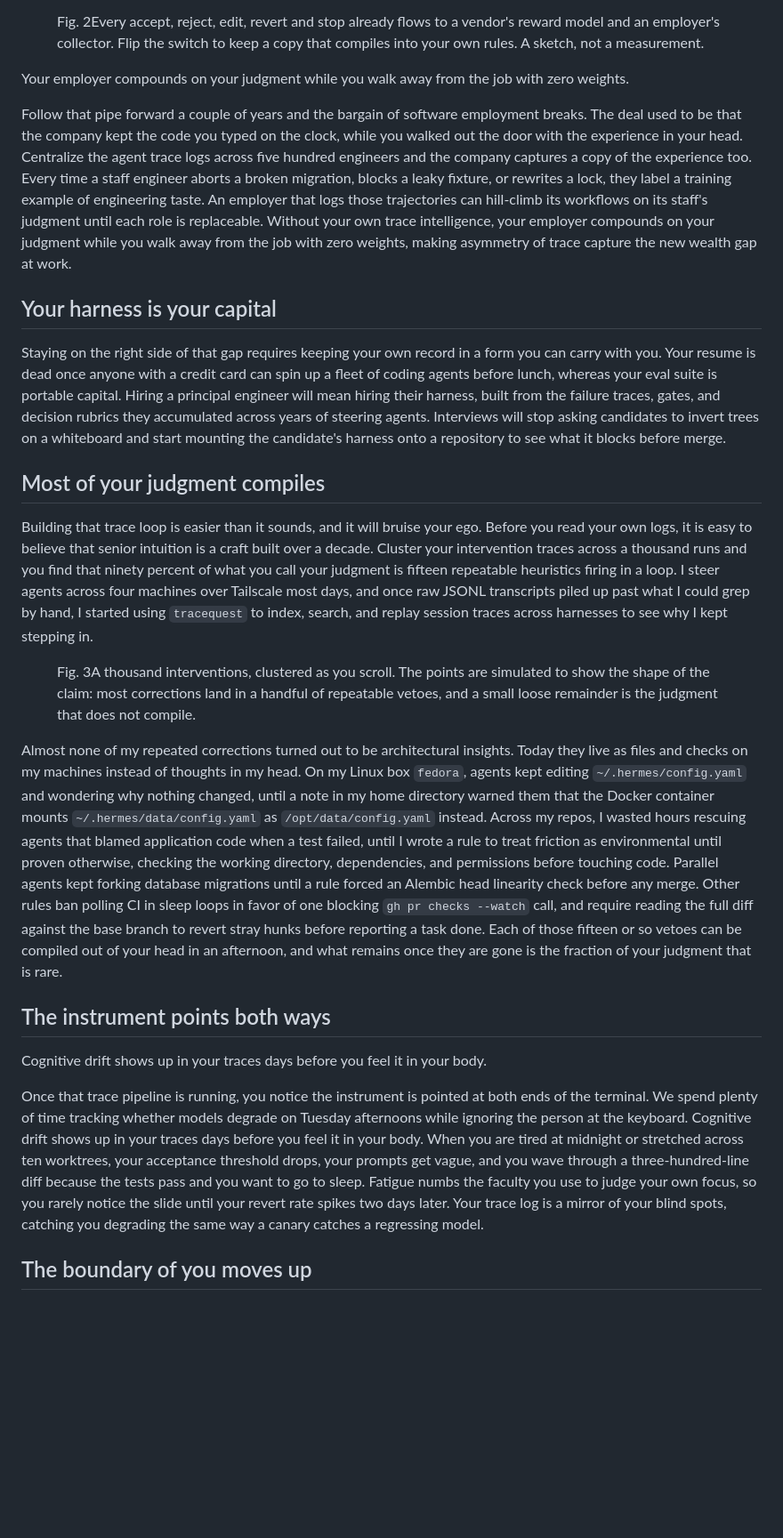
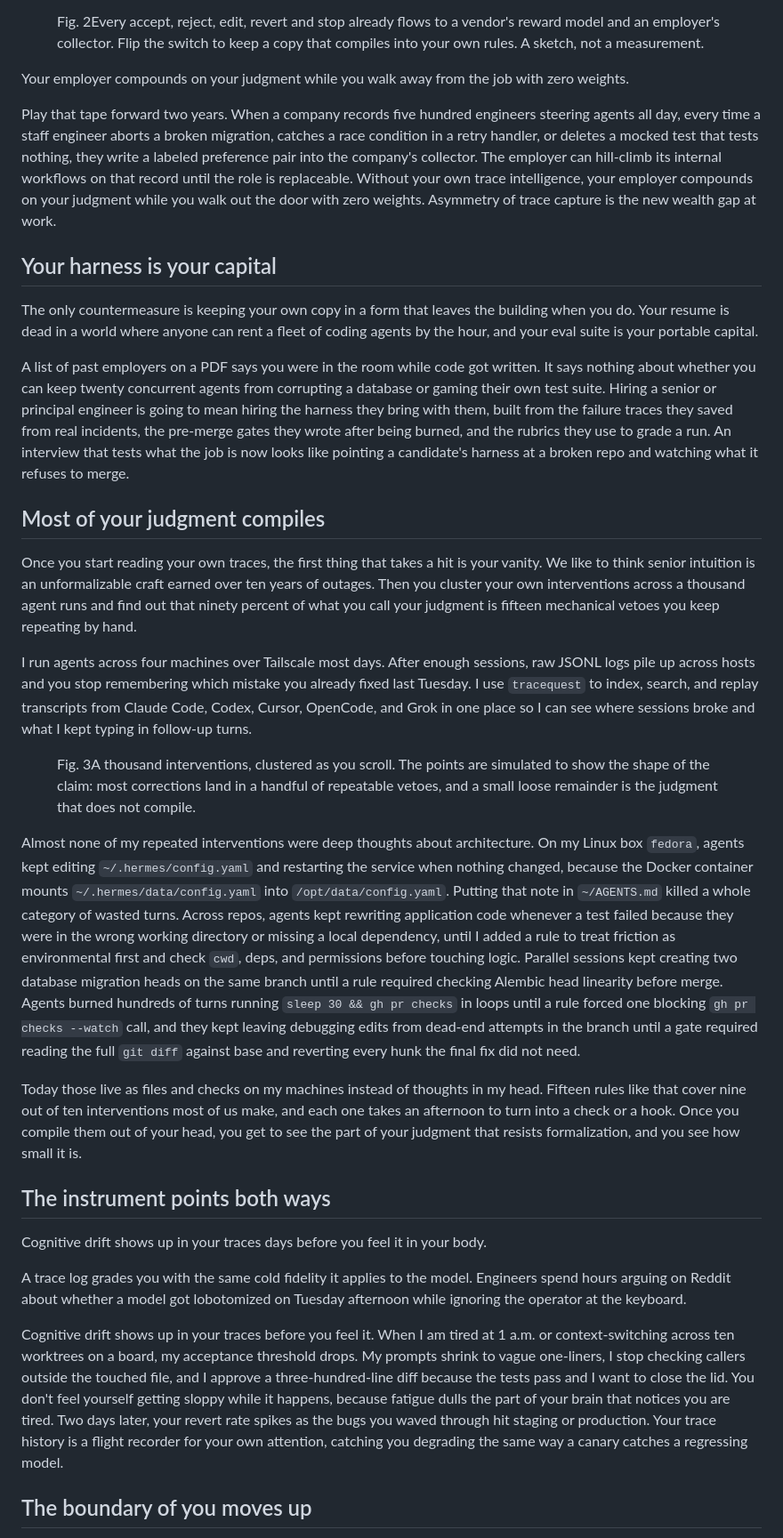
Before and after one commit to av/av, a Markdown page: content/blog/personal-trace-intelligence.md, the part around one of its changes. Shown at 89% size. GitHub-like rendering; blank space fills up the shorter version.

```diff
--- a/content/blog/personal-trace-intelligence.md
+++ b/content/blog/personal-trace-intelligence.md
@@ -40,25 +44,33 @@ Data brokers and labs were the first to harvest that correction stream, and empl
 
 <aside class="pull-quote"><p>Your employer compounds on your judgment while you walk away from the job with zero weights.</p></aside>
 
-Follow that pipe forward a couple of years and the bargain of software employment breaks. The deal used to be that the company kept the code you typed on the clock, while you walked out the door with the experience in your head. Centralize the agent trace logs across five hundred engineers and the company captures a copy of the experience too. Every time a staff engineer aborts a broken migration, blocks a leaky fixture, or rewrites a lock, they label a training example of engineering taste. An employer that logs those trajectories can hill-climb its workflows on its staff's judgment until each role is replaceable. Without your own trace intelligence, your employer compounds on your judgment while you walk away from the job with zero weights, making asymmetry of trace capture the new wealth gap at work.
+Play that tape forward two years. When a company records five hundred engineers steering agents all day, every time a staff engineer aborts a broken migration, catches a race condition in a retry handler, or deletes a mocked test that tests nothing, they write a labeled preference pair into the company's collector. The employer can hill-climb its internal workflows on that record until the role is replaceable. Without your own trace intelligence, your employer compounds on your judgment while you walk out the door with zero weights. Asymmetry of trace capture is the new wealth gap at work.
 
 ## Your harness is your capital
 
-Staying on the right side of that gap requires keeping your own record in a form you can carry with you. <span data-fx="del">Your resume is dead</span> once anyone with a credit card can spin up a fleet of coding agents before lunch, whereas <span data-fx="add">your eval suite is portable capital</span>. Hiring a principal engineer will mean hiring their harness, built from the failure traces, gates, and decision rubrics they accumulated across years of steering agents. Interviews will stop asking candidates to invert trees on a whiteboard and start mounting the candidate's harness onto a repository to see what it blocks before merge.
+The only countermeasure is keeping your own copy in a form that leaves the building when you do. <span data-fx="del">Your resume is dead</span> in a world where anyone can rent a fleet of coding agents by the hour, and <span data-fx="add">your eval suite is your portable capital</span>.
+
+A list of past employers on a PDF says you were in the room while code got written. It says nothing about whether you can keep twenty concurrent agents from corrupting a database or gaming their own test suite. Hiring a senior or principal engineer is going to mean hiring the harness they bring with them, built from the failure traces they saved from real incidents, the pre-merge gates they wrote after being burned, and the rubrics they use to grade a run. An interview that tests what the job is now looks like pointing a candidate's harness at a broken repo and watching what it refuses to merge.
 
 ## Most of your judgment compiles
 
-Building that trace loop is easier than it sounds, and it will bruise your ego. Before you read your own logs, it is easy to believe that senior intuition is a craft built over a decade. Cluster your intervention traces across a thousand runs and you find that <span data-fx="fill" data-to="90">ninety percent</span> of what you call your judgment is fifteen repeatable heuristics firing in a loop. I steer agents across four machines over Tailscale most days, and once raw JSONL transcripts piled up past what I could grep by hand, I started using `tracequest` to index, search, and replay session traces across harnesses to see why I kept stepping in.
+Once you start reading your own traces, the first thing that takes a hit is your vanity. We like to think senior intuition is an unformalizable craft earned over ten years of outages. Then you cluster your own interventions across a thousand agent runs and find out that <span data-fx="fill" data-to="90">ninety percent</span> of what you call your judgment is fifteen mechanical vetoes you keep repeating by hand.
+
+I run agents across four machines over Tailscale most days. After enough sessions, raw JSONL logs pile up across hosts and you stop remembering which mistake you already fixed last Tuesday. I use `tracequest` to index, search, and replay transcripts from Claude Code, Codex, Cursor, OpenCode, and Grok in one place so I can see where sessions broke and what I kept typing in follow-up turns.
 
 <figure class="fx-figure" data-figure="clusters"><figcaption><span class="fx-figure__kicker">Fig. 3</span>A thousand interventions, clustered as you scroll. The points are simulated to show the shape of the claim: most corrections land in a handful of repeatable vetoes, and a small loose remainder is the judgment that does not compile.</figcaption></figure>
 
-Almost none of my repeated corrections turned out to be architectural insights. Today they live as <span data-fx="add">files and checks on my machines</span> instead of <span data-fx="del">thoughts in my head</span>. On my Linux box `fedora`, agents kept editing `~/.hermes/config.yaml` and wondering why nothing changed, until a note in my home directory warned them that the Docker container mounts `~/.hermes/data/config.yaml` as `/opt/data/config.yaml` instead. Across my repos, I wasted hours rescuing agents that blamed application code when a test failed, until I wrote a rule to treat friction as environmental until proven otherwise, checking the working directory, dependencies, and permissions before touching code. Parallel agents kept forking database migrations until a rule forced an Alembic head linearity check before any merge. Other rules ban polling CI in sleep loops in favor of one blocking `gh pr checks --watch` call, and require reading the full diff against the base branch to revert stray hunks before reporting a task done. Each of those fifteen or so vetoes can be compiled out of your head in an afternoon, and what remains once they are gone is the fraction of your judgment that is rare.
+Almost none of my repeated interventions were deep thoughts about architecture. On my Linux box `fedora`, agents kept editing `~/.hermes/config.yaml` and restarting the service when nothing changed, because the Docker container mounts `~/.hermes/data/config.yaml` into `/opt/data/config.yaml`. Putting that note in `~/AGENTS.md` killed a whole category of wasted turns. Across repos, agents kept rewriting application code whenever a test failed because they were in the wrong working directory or missing a local dependency, until I added a rule to treat friction as environmental first and check `cwd`, deps, and permissions before touching logic. Parallel sessions kept creating two database migration heads on the same branch until a rule required checking Alembic head linearity before merge. Agents burned hundreds of turns running `sleep 30 && gh pr checks` in loops until a rule forced one blocking `gh pr checks --watch` call, and they kept leaving debugging edits from dead-end attempts in the branch until a gate required reading the full `git diff` against base and reverting every hunk the final fix did not need.
+
+Today those live as <span data-fx="add">files and checks on my machines</span> instead of <span data-fx="del">thoughts in my head</span>. Fifteen rules like that cover nine out of ten interventions most of us make, and each one takes an afternoon to turn into a check or a hook. Once you compile them out of your head, you get to see the part of your judgment that resists formalization, and you see how small it is.
 
 ## The instrument points both ways
 
 <aside class="pull-quote"><p>Cognitive drift shows up in your traces days before you feel it in your body.</p></aside>
 
-Once that trace pipeline is running, you notice the instrument is pointed at both ends of the terminal. We spend plenty of time tracking whether models degrade on Tuesday afternoons while ignoring the person at the keyboard. Cognitive drift shows up in your traces days before you feel it in your body. When you are tired at midnight or stretched across ten worktrees, your acceptance threshold drops, your prompts get vague, and you wave through a three-hundred-line diff because the tests pass and you want to go to sleep. Fatigue numbs the faculty you use to judge your own focus, so you rarely notice the slide until <span data-fx="spike">your revert rate spikes two days later</span>. Your trace log is a mirror of your blind spots, catching you degrading the same way a canary catches a regressing model.
+A trace log grades you with the same cold fidelity it applies to the model. Engineers spend hours arguing on Reddit about whether a model got lobotomized on Tuesday afternoon while ignoring the operator at the keyboard.
+
+Cognitive drift shows up in your traces before you feel it. When I am tired at 1 a.m. or context-switching across ten worktrees on a board, my acceptance threshold drops. My prompts shrink to vague one-liners, I stop checking callers outside the touched file, and I approve a three-hundred-line diff because the tests pass and I want to close the lid. You don't feel yourself getting sloppy while it happens, because fatigue dulls the part of your brain that notices you are tired. Two days later, <span data-fx="spike">your revert rate spikes</span> as the bugs you waved through hit staging or production. Your trace history is a flight recorder for your own attention, catching you degrading the same way a canary catches a regressing model.
 
 ## The boundary of you moves up
 
```
Also changed, not shown: other parts of content/blog/personal-trace-intelligence.md (+17 -9 lines).
